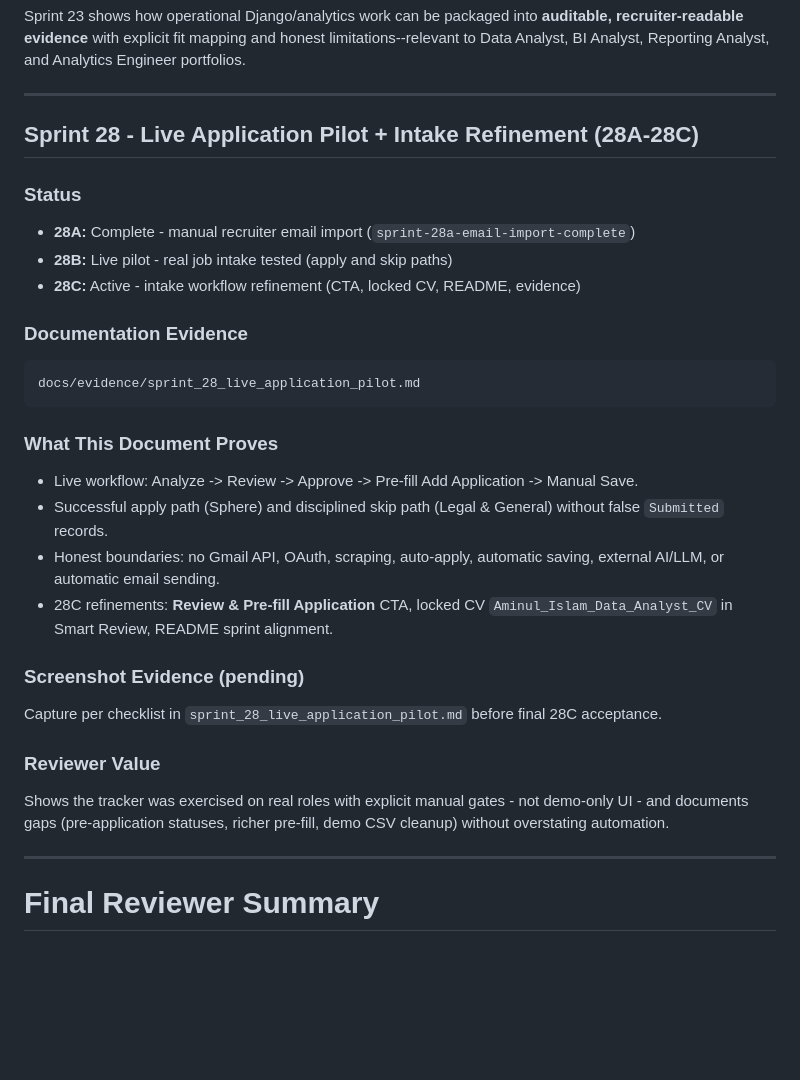
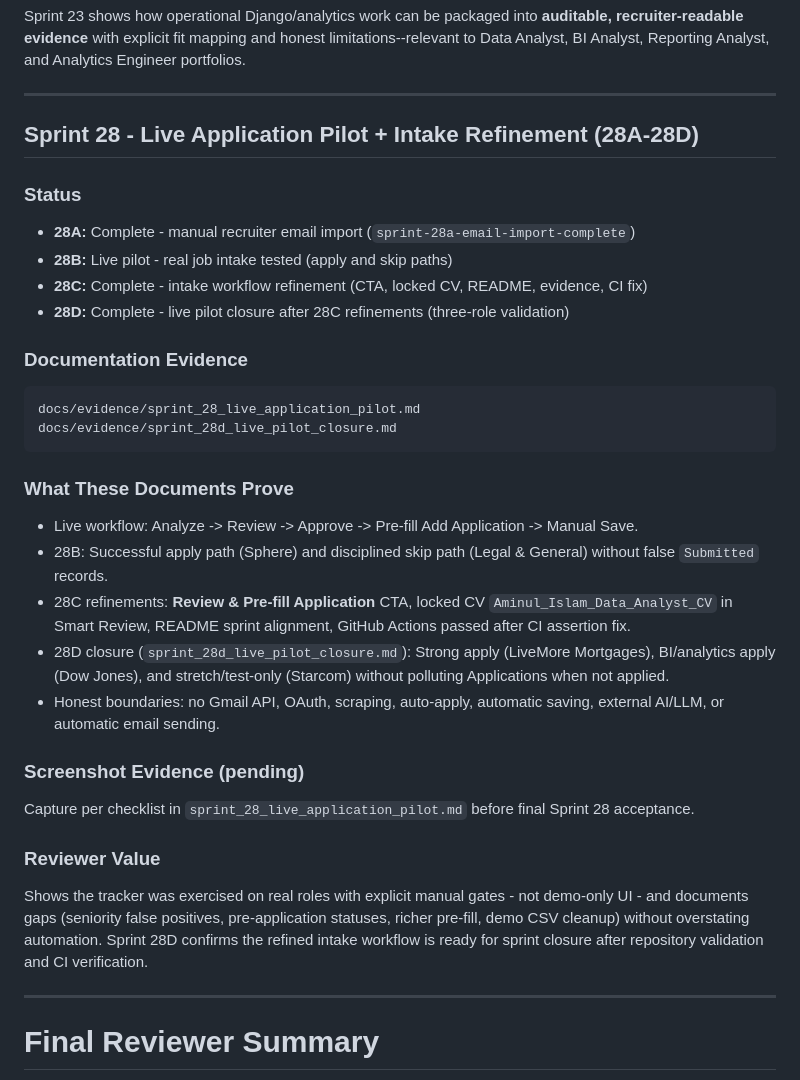
Before and after one commit to aminul-portfolio/careerfunnel-tracker, a Markdown page: docs/evidence/evidence_index.md, the part around the change. Drawn GitHub-style; blank space fills up the shorter version.

Commit message:
docs: add sprint 28d live pilot closure

````diff
--- a/docs/evidence/evidence_index.md
+++ b/docs/evidence/evidence_index.md
@@ -1305,34 +1305,37 @@ Sprint 23 shows how operational Django/analytics work can be packaged into **aud
 
 ---
 
-## Sprint 28 - Live Application Pilot + Intake Refinement (28A-28C)
+## Sprint 28 - Live Application Pilot + Intake Refinement (28A-28D)
 
 ### Status
 
 - **28A:** Complete - manual recruiter email import (`sprint-28a-email-import-complete`)
 - **28B:** Live pilot - real job intake tested (apply and skip paths)
-- **28C:** Active - intake workflow refinement (CTA, locked CV, README, evidence)
+- **28C:** Complete - intake workflow refinement (CTA, locked CV, README, evidence, CI fix)
+- **28D:** Complete - live pilot closure after 28C refinements (three-role validation)
 
 ### Documentation Evidence
 
 ```text
 docs/evidence/sprint_28_live_application_pilot.md
+docs/evidence/sprint_28d_live_pilot_closure.md
 ```
 
-### What This Document Proves
+### What These Documents Prove
 
 - Live workflow: Analyze -> Review -> Approve -> Pre-fill Add Application -> Manual Save.
-- Successful apply path (Sphere) and disciplined skip path (Legal & General) without false `Submitted` records.
+- 28B: Successful apply path (Sphere) and disciplined skip path (Legal & General) without false `Submitted` records.
+- 28C refinements: **Review & Pre-fill Application** CTA, locked CV `Aminul_Islam_Data_Analyst_CV` in Smart Review, README sprint alignment, GitHub Actions passed after CI assertion fix.
+- 28D closure (`sprint_28d_live_pilot_closure.md`): Strong apply (LiveMore Mortgages), BI/analytics apply (Dow Jones), and stretch/test-only (Starcom) without polluting Applications when not applied.
 - Honest boundaries: no Gmail API, OAuth, scraping, auto-apply, automatic saving, external AI/LLM, or automatic email sending.
-- 28C refinements: **Review & Pre-fill Application** CTA, locked CV `Aminul_Islam_Data_Analyst_CV` in Smart Review, README sprint alignment.
 
 ### Screenshot Evidence (pending)
 
-Capture per checklist in `sprint_28_live_application_pilot.md` before final 28C acceptance.
+Capture per checklist in `sprint_28_live_application_pilot.md` before final Sprint 28 acceptance.
 
 ### Reviewer Value
 
-Shows the tracker was exercised on real roles with explicit manual gates - not demo-only UI - and documents gaps (pre-application statuses, richer pre-fill, demo CSV cleanup) without overstating automation.
+Shows the tracker was exercised on real roles with explicit manual gates - not demo-only UI - and documents gaps (seniority false positives, pre-application statuses, richer pre-fill, demo CSV cleanup) without overstating automation. Sprint 28D confirms the refined intake workflow is ready for sprint closure after repository validation and CI verification.
 
 ---
 
````
Also changed, not shown: docs/evidence/sprint_28d_live_pilot_closure.md (added, +130 -0 lines).
